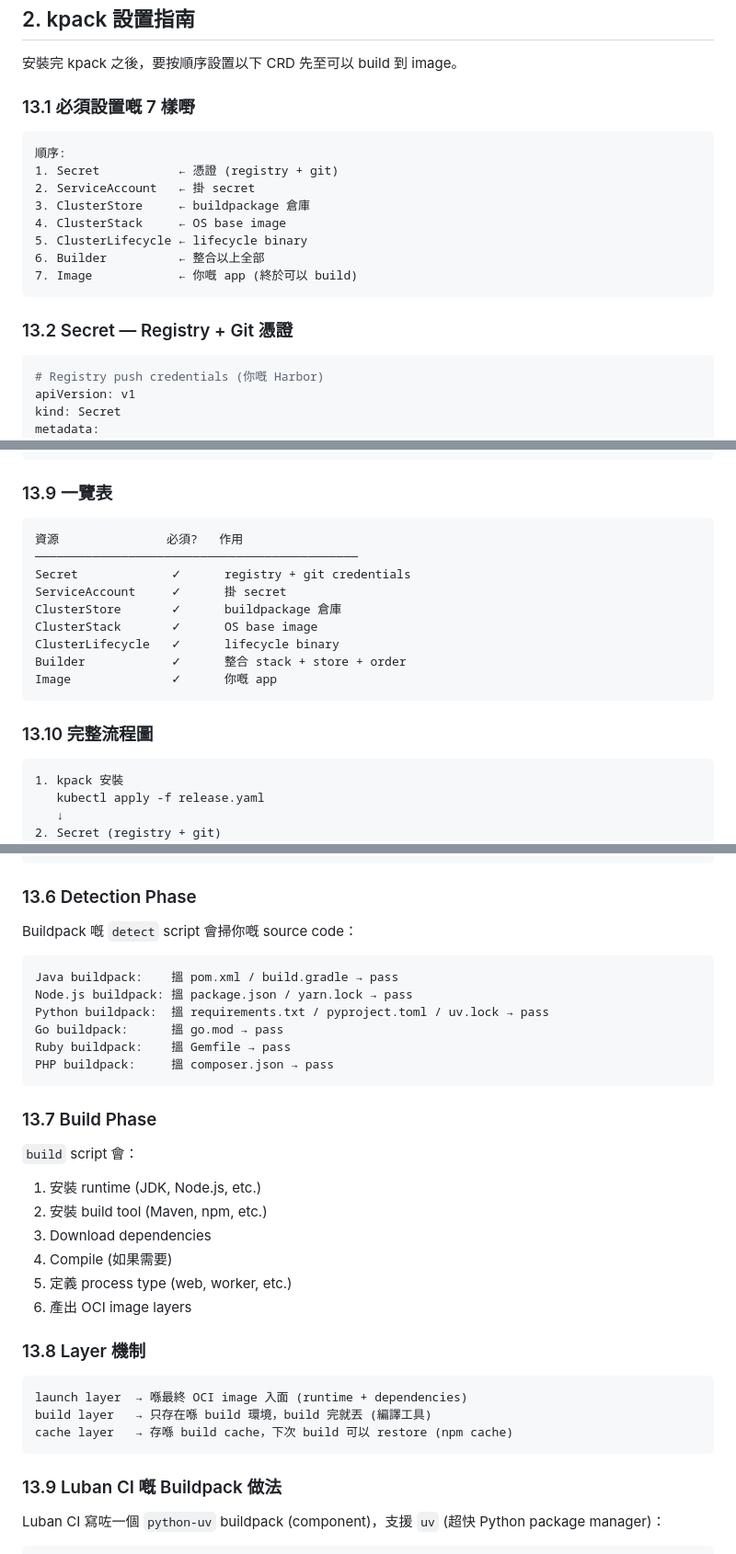
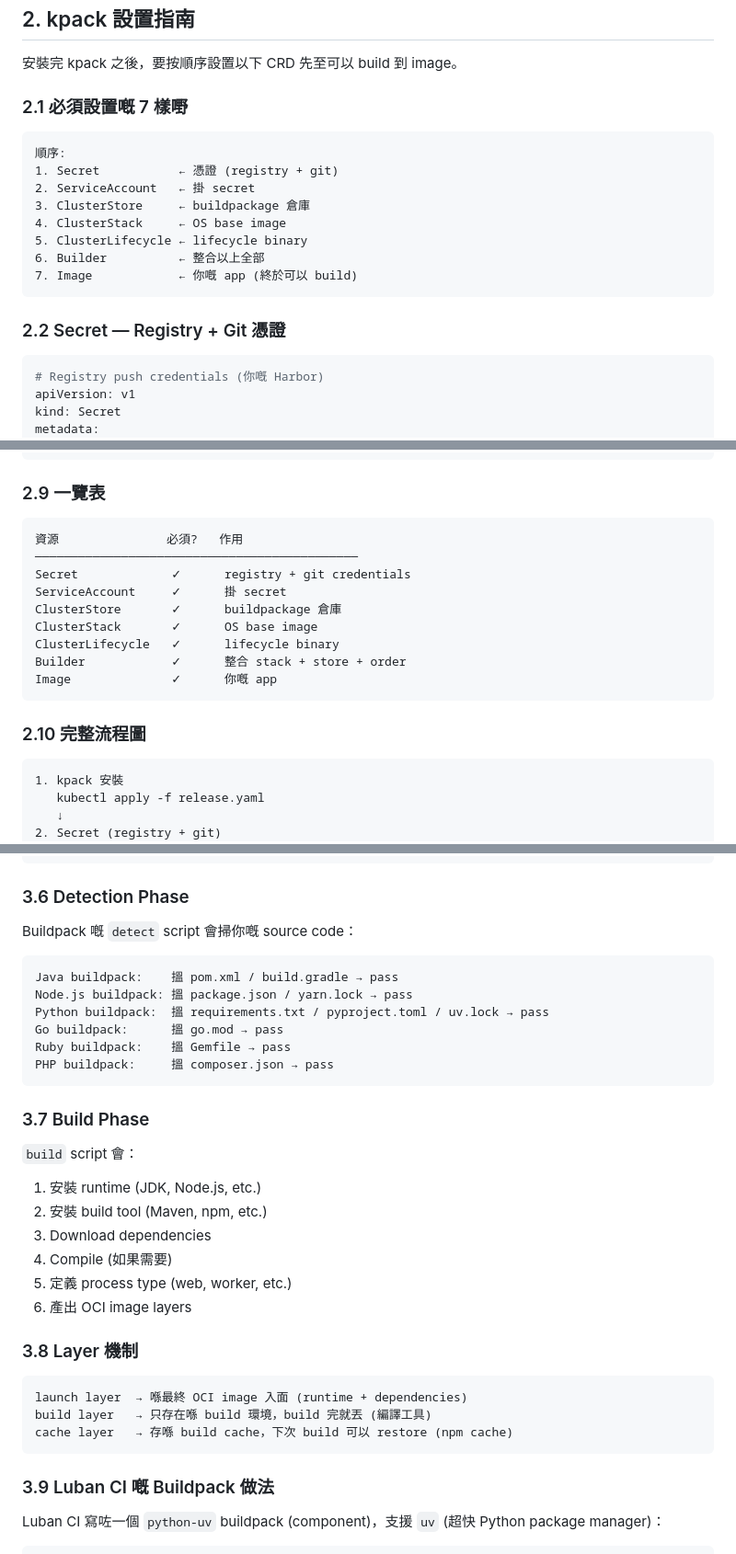
Before and after one commit to devops6668/ai-workspace, a Markdown page: guides/kpack-buildpacks-learning.md, 3 parts joined by grey strips. Shown at 92% size. Drawn GitHub-style.

````diff
--- a/guides/kpack-buildpacks-learning.md
+++ b/guides/kpack-buildpacks-learning.md
@@ -55,7 +55,7 @@ Buildpacks (CNB 標準)
 
 安裝完 kpack 之後，要按順序設置以下 CRD 先至可以 build 到 image。
 
-### 13.1 必須設置嘅 7 樣嘢
+### 2.1 必須設置嘅 7 樣嘢
 
 ```
 順序:
@@ -68,7 +68,7 @@ Buildpacks (CNB 標準)
 7. Image            ← 你嘅 app (終於可以 build)
 ```
 
-### 13.2 Secret — Registry + Git 憑證
+### 2.2 Secret — Registry + Git 憑證
 
 ```yaml
 # Registry push credentials (你嘅 Harbor)
@@ -202,7 +202,7 @@ spec:
       size: "2Gi"
 ```
 
-### 13.9 一覽表
+### 2.9 一覽表
 
 ```
 資源               必須?   作用
@@ -216,7 +216,7 @@ Builder            ✓      整合 stack + store + order
 Image              ✓      你嘅 app
 ```
 
-### 13.10 完整流程圖
+### 2.10 完整流程圖
 
 ```
 1. kpack 安裝
@@ -529,7 +529,7 @@ Cargo.toml         ← Rust 嘅 package manager
 pyproject.toml     ← Python 嘅 project config
 ```
 
-### 13.6 Detection Phase
+### 3.6 Detection Phase
 
 Buildpack 嘅 `detect` script 會掃你嘅 source code：
 
@@ -542,7 +542,7 @@ Ruby buildpack:    搵 Gemfile → pass
 PHP buildpack:     搵 composer.json → pass
 ```
 
-### 13.7 Build Phase
+### 3.7 Build Phase
 
 `build` script 會：
 1. 安裝 runtime (JDK, Node.js, etc.)
@@ -552,7 +552,7 @@ PHP buildpack:     搵 composer.json → pass
 5. 定義 process type (web, worker, etc.)
 6. 產出 OCI image layers
 
-### 13.8 Layer 機制
+### 3.8 Layer 機制
 
 ```
 launch layer  → 喺最終 OCI image 入面 (runtime + dependencies)
@@ -560,7 +560,7 @@ build layer   → 只存在喺 build 環境，build 完就丟 (編譯工具)
 cache layer   → 存喺 build cache，下次 build 可以 restore (npm cache)
 ```
 
-### 13.9 Luban CI 嘅 Buildpack 做法
+### 3.9 Luban CI 嘅 Buildpack 做法
 
 Luban CI 寫咗一個 `python-uv` buildpack (component)，支援 `uv` (超快 Python package manager)：
 
````
Also changed, not shown: other parts of guides/kpack-buildpacks-learning.md (+22 -22 lines).
